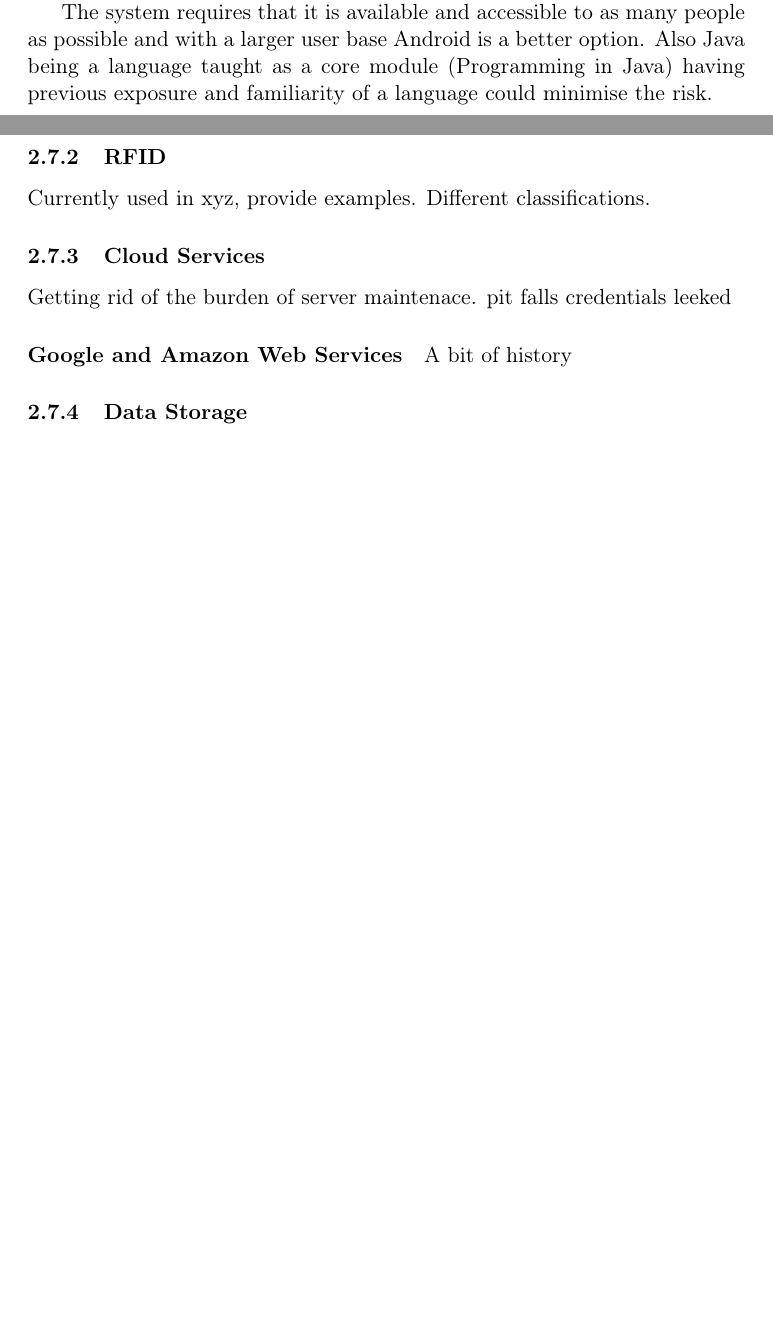
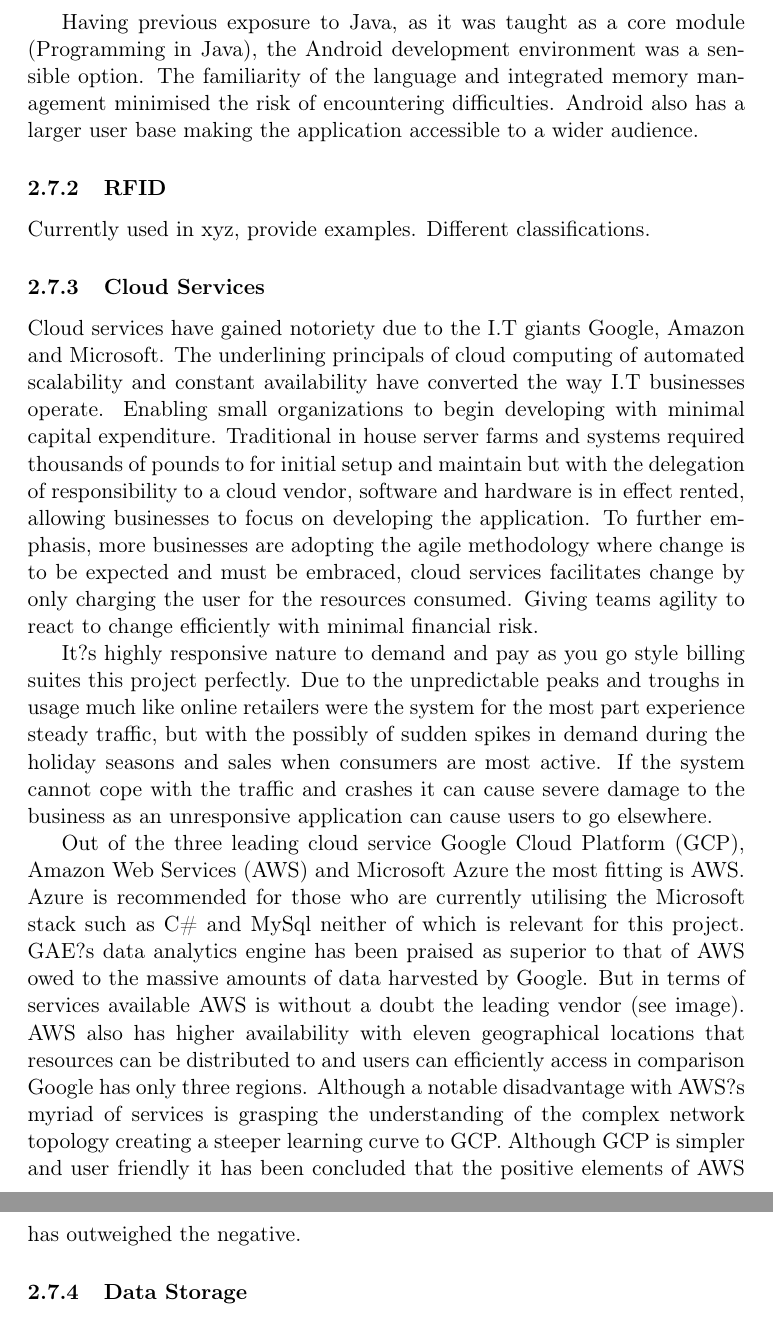
Before and after one commit to keimiOkamoto/Project-Report-, a LaTeX document (report.tex): two parts of pages 12 and 13 of 16 before the commit and two parts of pages 13 and 14 of 17 after it, joined at a grey line, cut at the place of the change, the shorter picture padded with empty space. Compiled offline with pdfLaTeX; a LaTeX package or settings file that is missing is left out.

Commit message:
Adds cloud service analysis.

```diff
--- a/report.tex
+++ b/report.tex
@@ -236,17 +236,18 @@ IOS applications are written in languages such as Objective C, which requires th
 
-Swift being a relatively young language, less support is available and the risk of encountering difficulties is increased. Objective C will require diligent memory management and can shift focus from the core of the application and problems may arise from the lack of personal expertise.
+Swift being a relatively young language meant that less support is available compared to the others increasing the risks of encountering difficulties. Objective C will require diligent memory management and can shift focus from the core of the application and problems may arise from the lack of personal expertise.
 
-The system requires that it is available and accessible to as many people as possible and with a larger user base Android is a better option. Also Java being a language taught as a core module (Programming in Java) having previous exposure and familiarity of a language could minimise the risk.
+Having previous exposure to Java, as it was taught as a core module (Programming in Java), the Android development environment was a sensible option. The familiarity of the language and integrated memory management minimised the risk of encountering difficulties. Android also has a larger user base making the application accessible to a wider audience.
 
 \subsubsection{RFID}
 
 Currently used in xyz, provide examples. Different classifications.
+
 \subsubsection{Cloud Services}
-Getting rid of the burden of server maintenace. pit falls credentials leeked
-\paragraph{Google and Amazon Web Services}
-A bit of history
-%\paragraph{In the past decade cloud services have become increasingly popular alternative to the traditional in house main frame architecture due to their highly available nature and the ability to scale on demand. }
+Cloud services have gained notoriety due to the I.T giants Google, Amazon and Microsoft. The underlining principals of cloud computing of automated scalability and constant availability have converted the way I.T businesses operate. Enabling small organizations to begin developing with minimal capital expenditure. Traditional in house server farms and systems required thousands of pounds to for initial setup and maintain but with the delegation of responsibility to a cloud vendor, software and hardware is in effect rented, allowing businesses to focus on developing the application. To further emphasis, more businesses are adopting the agile methodology where change is to be expected and must be embraced, cloud services facilitates change by only charging the user for the resources consumed. Giving teams agility to react to change efficiently with minimal financial risk.
 
+It?s highly responsive nature to demand and pay as you go style billing suites this project perfectly. Due to the unpredictable peaks and troughs in usage much like online retailers were the system for the most part experience steady traffic, but with the possibly of sudden spikes in demand during the holiday seasons and sales when consumers are most active. If the system cannot cope with the traffic and crashes it can cause severe damage to the business as an unresponsive application can cause users to go elsewhere.
+
+Out of the three leading cloud service Google Cloud Platform (GCP), Amazon Web Services (AWS) and Microsoft Azure the most fitting is AWS. Azure is recommended for those who are currently utilising the Microsoft stack such as C\# and MySql neither of which is relevant for this project. GAE?s data analytics engine has been praised as superior to that of AWS owed to the massive amounts of data harvested by Google. But in terms of services available AWS is without a doubt the leading vendor (see image).  AWS also has higher availability with eleven geographical locations that resources can be distributed to and users can efficiently access in comparison Google has only three regions. Although a notable disadvantage with AWS?s myriad of services is grasping the understanding of the complex network topology creating a steeper learning curve to GCP. Although GCP is simpler and user friendly it has been concluded that the positive elements of AWS has outweighed the negative.
 
 \subsubsection{Data Storage}
 %\paragraph{DynamoDB is a NoSQL database created by Amazon.
```
Also changed, not shown: report.tex (2 more changed lines), 4 other files.
